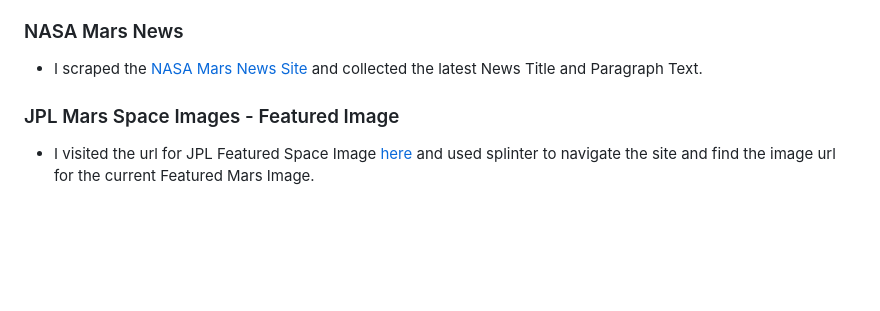
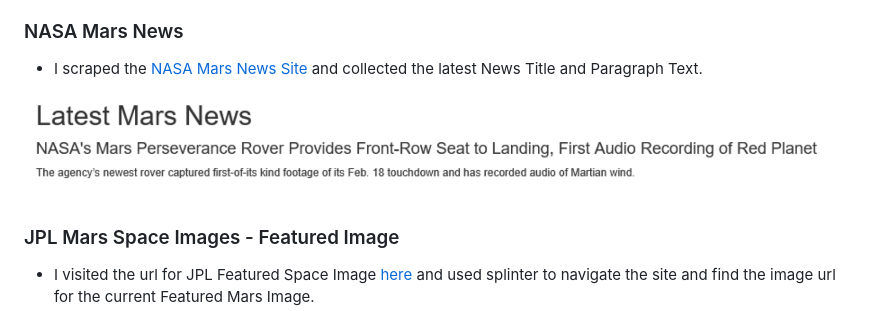
Before and after one commit to jordan-gilmartin/web-scraping-challenge, a Markdown page: README.md, the part around the change printed below. Drawn GitHub-style; pictures changed too: Images/news.png (added); blank space fills up the shorter version.

Commit message:
added header and news images to readme

```diff
--- a/README.md
+++ b/README.md
@@ -5,6 +7,8 @@ In this exercise I completed a web-scraping using Jupyter Notebook, BeautifulSou
 ### NASA Mars News
 
 - I scraped the [NASA Mars News Site](https://mars.nasa.gov/news/) and collected the latest News Title and Paragraph Text.
+
+![news](Images/news.png)
 
 ### JPL Mars Space Images - Featured Image
 
```
Also changed, not shown: other parts of README.md (+4 -0 lines), Images/marsfacts.png (added), 2 other files.
